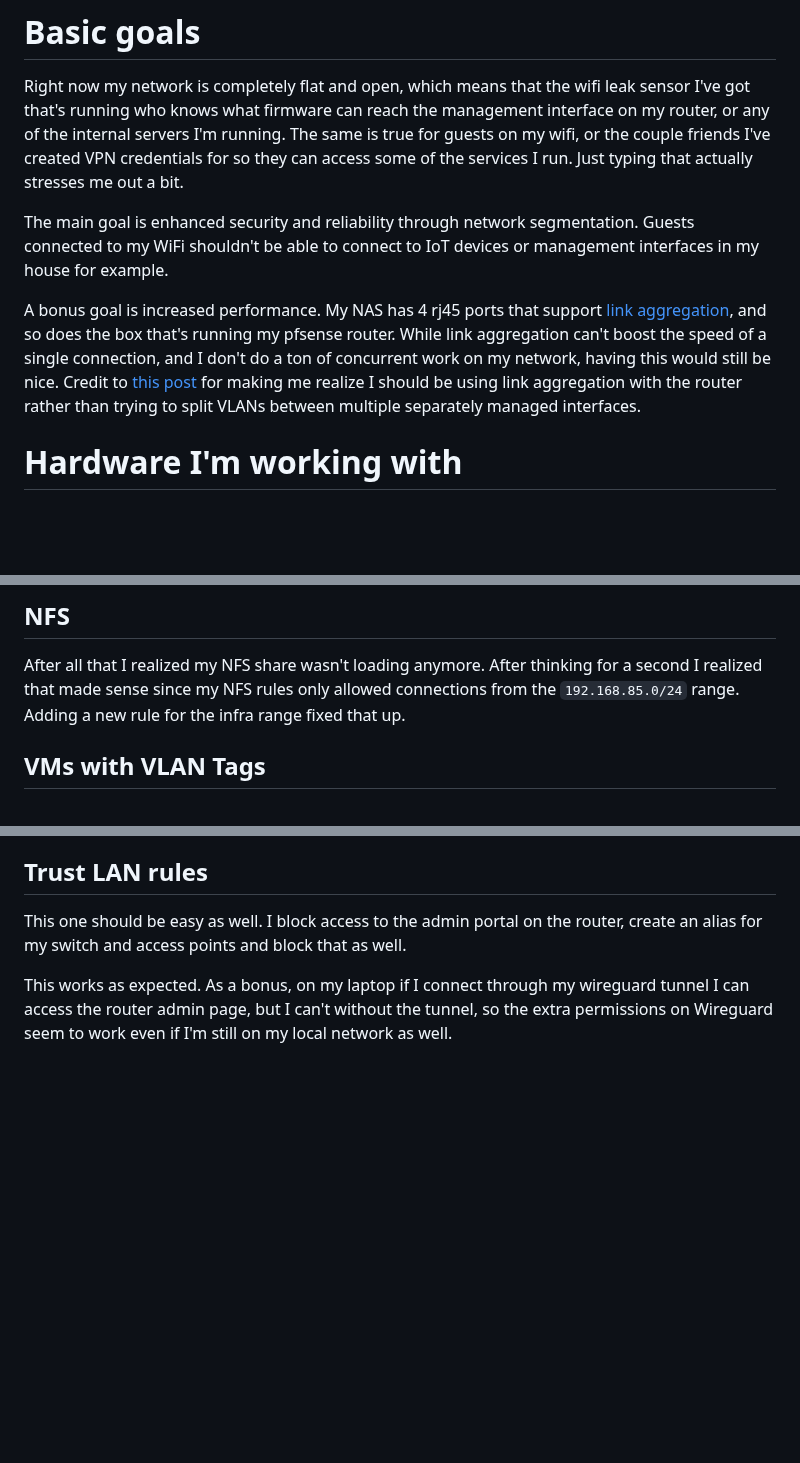
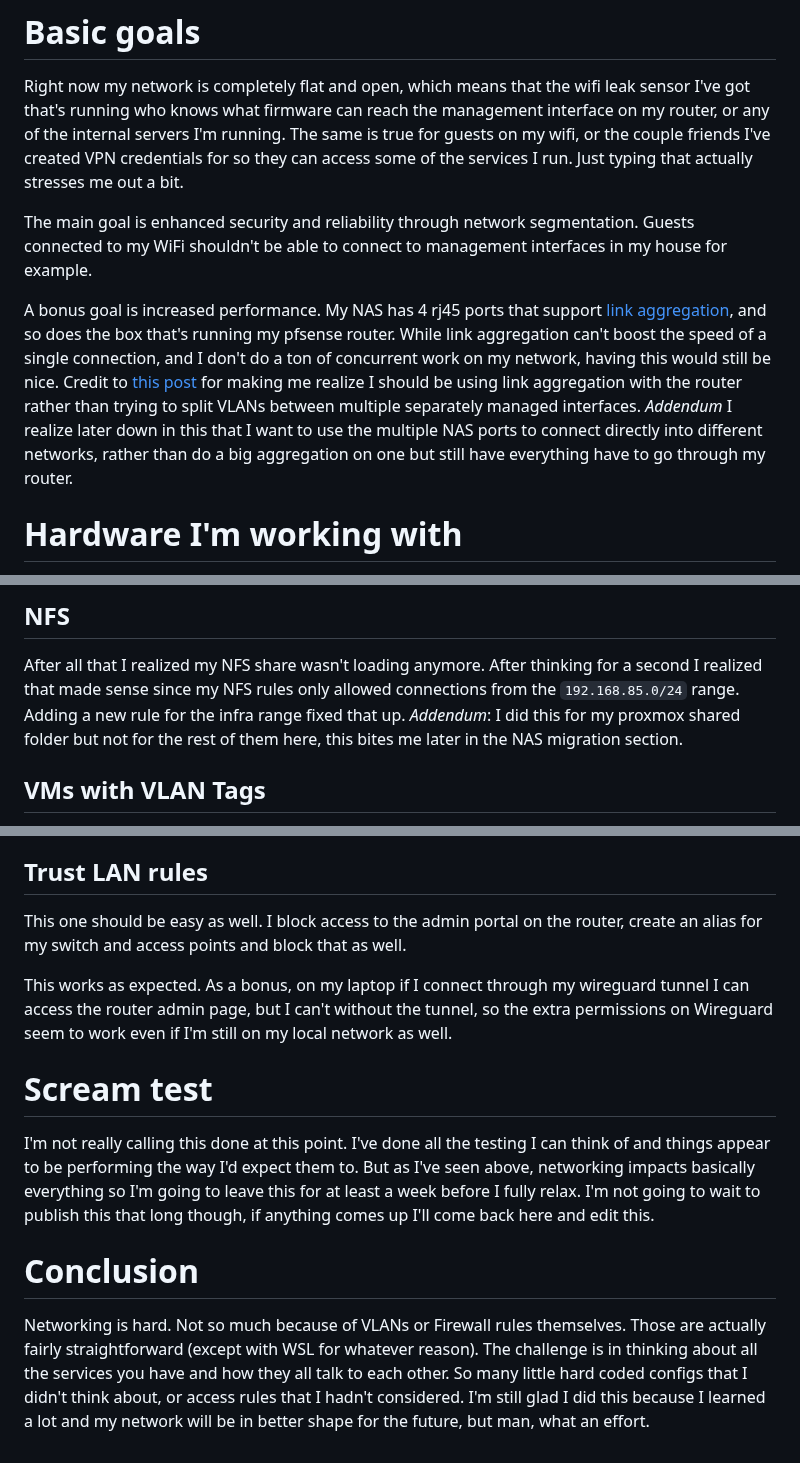
Before and after one commit to ianepreston/blog, a Markdown page: posts/2023-04-09-network-rework.md, 3 parts joined by grey strips. Rendered like a GitHub page; blank space fills up the shorter version.

Commit message:
minor edits and conclusion

```diff
--- a/posts/2023-04-09-network-rework.md
+++ b/posts/2023-04-09-network-rework.md
@@ -22,7 +22,7 @@ or the couple friends I've created VPN credentials for so they can access some o
 services I run. Just typing that actually stresses me out a bit.
 
 The main goal is enhanced security and reliability through network segmentation. Guests
-connected to my WiFi shouldn't be able to connect to IoT devices or management interfaces
+connected to my WiFi shouldn't be able to connect to management interfaces
 in my house for example.
 
 A bonus goal is increased performance. My NAS has 4 rj45 ports that support
@@ -31,7 +31,10 @@ box that's running my pfsense router. While link aggregation can't boost the spe
 a single connection, and I don't do a ton of concurrent work on my network, having this
 would still be nice. Credit to [this post](https://forum.netgate.com/topic/165219/same-vlan-on-multiple-interfaces/6)
 for making me realize I should be using link aggregation with the router rather than
-trying to split VLANs between multiple separately managed interfaces.
+trying to split VLANs between multiple separately managed interfaces. *Addendum* I realize
+later down in this that I want to use the multiple NAS ports to connect directly into
+different networks, rather than do a big aggregation on one but still have everything
+have to go through my router.
 
 # Hardware I'm working with
 
@@ -754,7 +759,9 @@ again.
 
 After all that I realized my NFS share wasn't loading anymore. After thinking for a second
 I realized that made sense since my NFS rules only allowed connections from the `192.168.85.0/24`
-range. Adding a new rule for the infra range fixed that up.
+range. Adding a new rule for the infra range fixed that up. *Addendum*: I did this for my
+proxmox shared folder but not for the rest of them here, this bites me later in the NAS
+migration section.
 
 ## VMs with VLAN Tags
 
@@ -969,3 +977,20 @@ create an alias for my switch and access points and block that as well.
 This works as expected. As a bonus, on my laptop if I connect through my wireguard tunnel
 I can access the router admin page, but I can't without the tunnel, so the extra permissions
 on Wireguard seem to work even if I'm still on my local network as well.
+
+# Scream test
+
+I'm not really calling this done at this point. I've done all the testing I can think
+of and things appear to be performing the way I'd expect them to. But as I've seen
+above, networking impacts basically everything so I'm going to leave this for at least
+a week before I fully relax. I'm not going to wait to publish this that long though,
+if anything comes up I'll come back here and edit this.
+
+# Conclusion
+
+Networking is hard. Not so much because of VLANs or Firewall rules themselves. Those
+are actually fairly straightforward (except with WSL for whatever reason). The challenge
+is in thinking about all the services you have and how they all talk to each other. So
+many little hard coded configs that I didn't think about, or access rules that I hadn't
+considered. I'm still glad I did this because I learned a lot and my network will be
+in better shape for the future, but man, what an effort.
```
Also changed, not shown: other parts of posts/2023-04-09-network-rework.md (+6 -3 lines).
